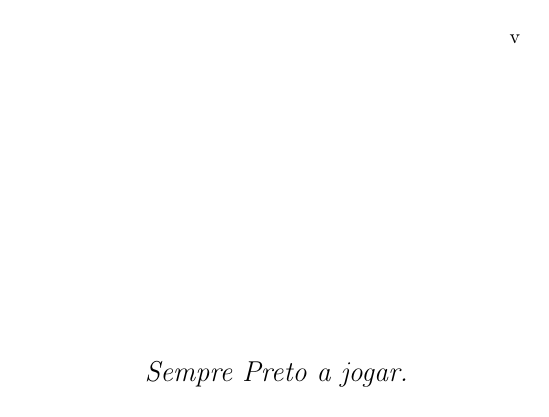
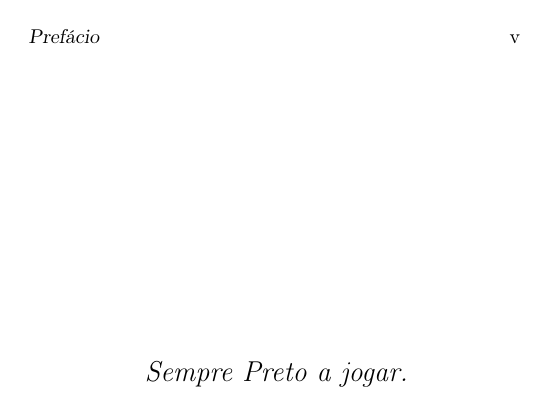
Before and after one commit to psygo/biba_tsumegos, a LaTeX book (src/tsumegos_para_iniciantes.tex, which reads src/goban_segletes/labels.sty): page 8 of 39. Compiled offline with pdfLaTeX.

Commit message:
more improvements

```diff
--- a/src/goban_segletes/labels.sty
+++ b/src/goban_segletes/labels.sty
@@ -1,43 +1,53 @@
-\newcommand\StoneColor[1]{% COMPLEMENTARY COLOR OF REFERENCED STONE
+\newcommand\StoneColor[1]{%
   \ifcsname thecolorat#1\endcsname
     \csname thecolorat#1\endcsname
   \else
-    white% COMPLEMENT OF DEFAULT LABEL COLOR WHEN NOT ATOP EXISTING STONE
+    white%
   \fi
 }
 
-\newcommand{\textLabel}[3]{%
-  \setCoords{#2}%
+\newcommand{\textLabel}[3]{
+  \setCoords{#2}
+
   \draw (\x * \step, \y * \step)
-  node[
-    color = -\StoneColor{#2},
-    fill = \StoneColor{#2},
-    inner sep=1pt,
-    font  = \small\sffamily
-  ] {#3};
+    node[
+      color     = -\StoneColor{#2},
+      fill      = \StoneColor{#2},
+      inner sep = 1pt,
+      font      = \small\sffamily
+    ] {#3};
 }
 
 \newcommand{\crossLabel}[2]{
   \setCoords{#2}
+
   \draw (\x * \step, \y * \step)
-  node[
-    color = -\StoneColor{#2},
-    fill = \StoneColor{#2},
-    inner sep=1pt
-  ] {$\times$};
+    node[
+      color     = -\StoneColor{#2},
+      fill      = \StoneColor{#2},
+      inner sep = 1pt
+    ] {$\times$};
 }
 
 \newcommand{\triangleLabel}[2]{
   \setCoords{#2}
+
+  \draw (\x * \step, \y * \step) [
+    fill      = \StoneColor{#2},
+    draw      = \StoneColor{#2},
+    inner sep = 0pt,
+  ] circle [radius = \stoneRadius * 0.85cm];
+
+  % Shift the triangle label down a bit
   \draw (\x * \step, \y * \step)
     node[
       isosceles triangle,
       draw                          = #1,
-      line width                    = 0.5mm,
+      line width                    = 0.35mm,
       color                         = -\StoneColor{#2},
-      fill                          = -\StoneColor{#2},
-      minimum height                = \step * 10,
-      minimum width                 = \step * 10,
+      fill                          = \StoneColor{#2},
+      minimum height                = \stoneRadius * 0.85cm,
+      minimum width                 = \stoneRadius * 0.85cm,
       rotate                        = 90,
       isosceles triangle apex angle = 60,
       inner sep                     = 0pt,
--- a/src/tsumegos_para_iniciantes.tex
+++ b/src/tsumegos_para_iniciantes.tex
@@ -63,8 +63,8 @@
 % From [this question](https://tex.stackexchange.com/q/726389/64441)
 \usepackage{fancyhdr}
 \fancyhead{}
-\fancyhead[RE]{\slshape\nouppercase\leftmark}
-\fancyhead[LO]{\slshape\nouppercase\rightmark}
+\fancyhead[LE, RO]{\slshape\nouppercase\rightmark}
+\fancyhead[LO,RE]{\slshape\nouppercase\leftmark}
 \fancyhead[LE,RO]{\thepage}
 \fancyfoot{}
 \setlength{\headheight}{12.1638pt}
```
Also changed, not shown: src/chapters/1_captura.tex (+1 -0 lines).
